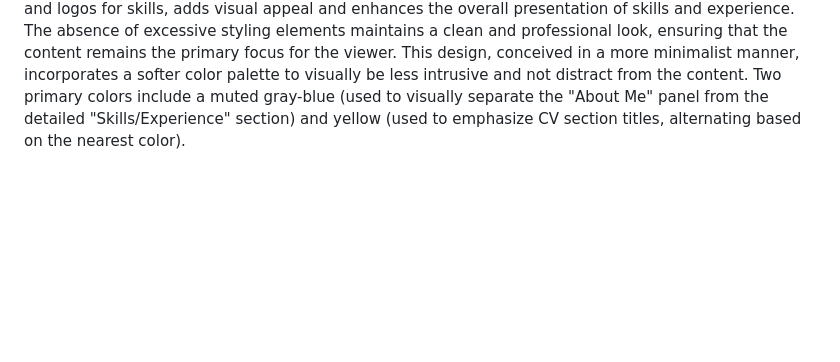
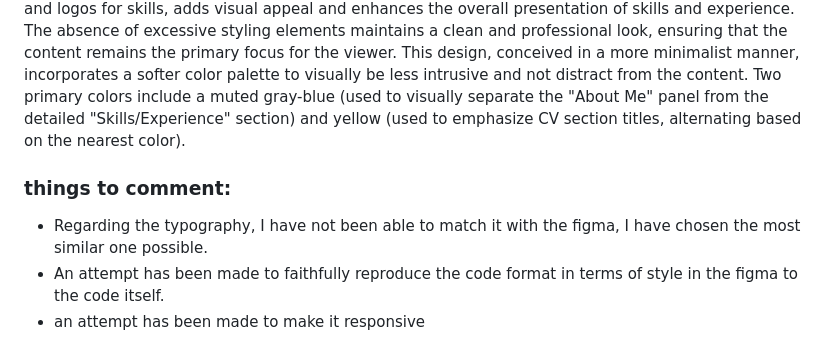
Before and after one commit to joikss15/JMMudg.github.io, a Markdown page: README.md, the part around the change. Drawn GitHub-style; blank space fills up the shorter version.

```diff
--- a/README.md
+++ b/README.md
@@ -33,3 +33,9 @@ The logical flow of this information architecture allows employers, recruiters,
 ## visual_design
 
 The visual design of the HTML code is intentionally minimalistic and straightforward, focusing on simplicity and ease of readability. The use of a one-column layout and consistent "Trebuchet MS" font throughout the document enhances overall visual coherence. Inclusion of headings at various hierarchical levels helps in better content organization. Additionally, the use of images, such as icons and logos for skills, adds visual appeal and enhances the overall presentation of skills and experience. The absence of excessive styling elements maintains a clean and professional look, ensuring that the content remains the primary focus for the viewer. This design, conceived in a more minimalist manner, incorporates a softer color palette to visually be less intrusive and not distract from the content. Two primary colors include a muted gray-blue (used to visually separate the "About Me" panel from the detailed "Skills/Experience" section) and yellow (used to emphasize CV section titles, alternating based on the nearest color).
+
+
+### things to comment:
+- Regarding the typography, I have not been able to match it with the figma, I have chosen the most similar one possible.
+- An attempt has been made to faithfully reproduce the code format in terms of style in the figma to the code itself.
+- an attempt has been made to make it responsive
```
